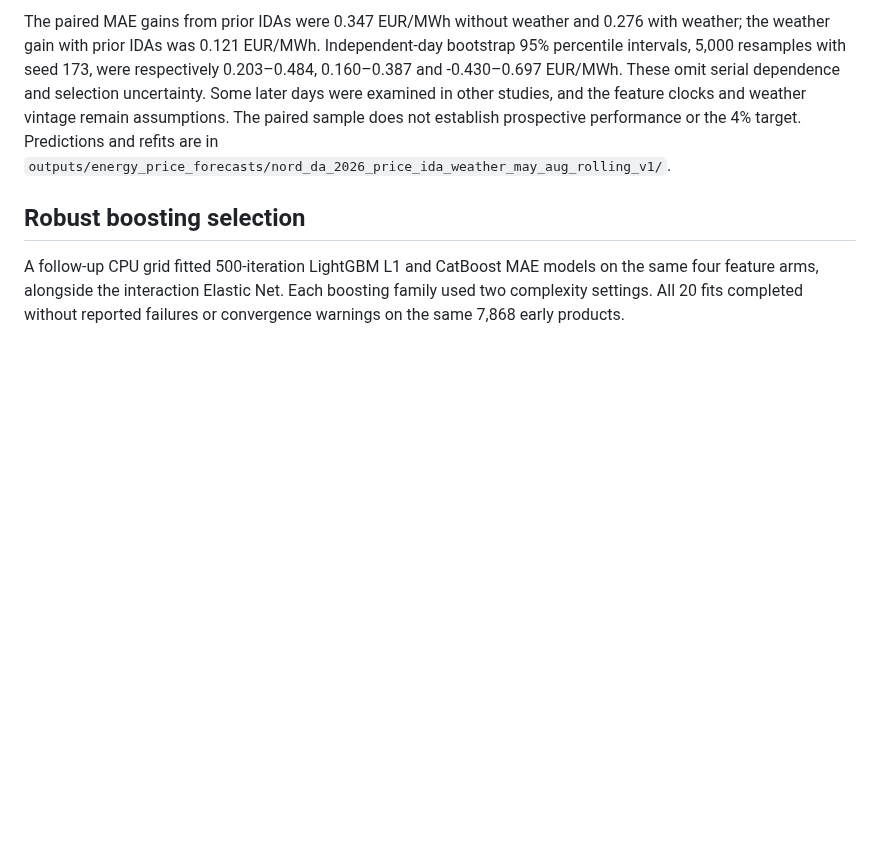
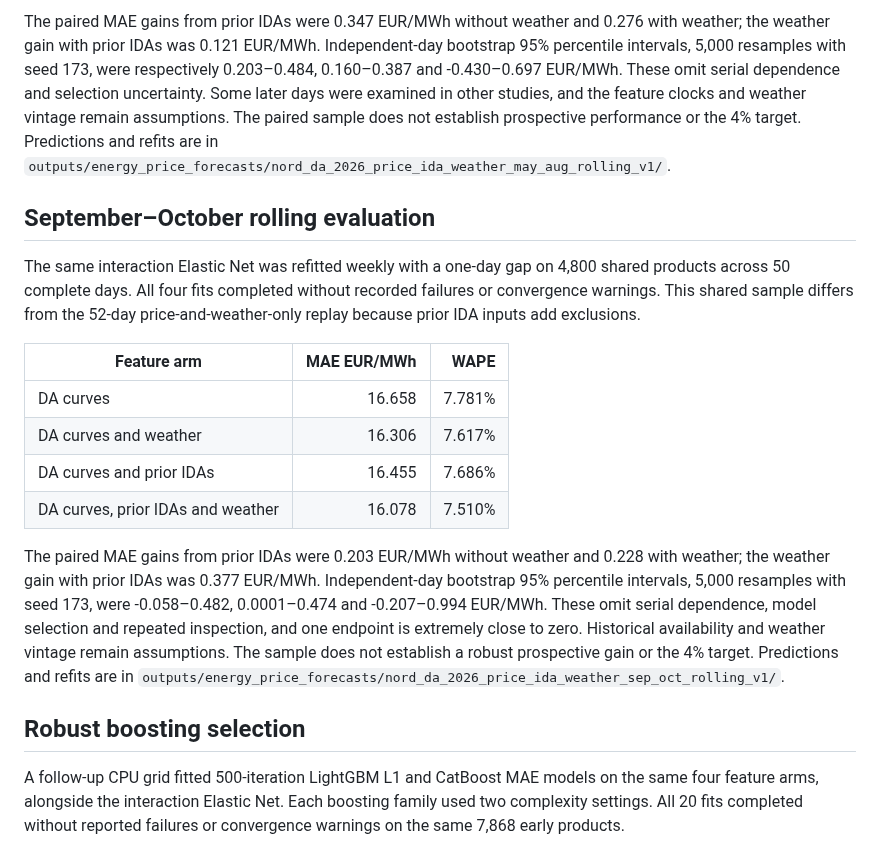
Before and after one commit to rghetti/bess_pv_trading, a Markdown page: docs/reviews/price_da_prior_ida_weather_factorial_2026.md, the part around the change. Rendered like a GitHub page; blank space fills up the shorter version.

```diff
--- a/docs/reviews/price_da_prior_ida_weather_factorial_2026.md
+++ b/docs/reviews/price_da_prior_ida_weather_factorial_2026.md
@@ -60,6 +60,30 @@ assumptions. The paired sample does not establish prospective performance or
 the 4% target. Predictions and refits are in
 `outputs/energy_price_forecasts/nord_da_2026_price_ida_weather_may_aug_rolling_v1/`.
 
+## September–October rolling evaluation
+
+The same interaction Elastic Net was refitted weekly with a one-day gap on
+4,800 shared products across 50 complete days. All four fits completed without
+recorded failures or convergence warnings. This shared sample differs from the
+52-day price-and-weather-only replay because prior IDA inputs add exclusions.
+
+| Feature arm | MAE EUR/MWh | WAPE |
+| --- | ---: | ---: |
+| DA curves | 16.658 | 7.781% |
+| DA curves and weather | 16.306 | 7.617% |
+| DA curves and prior IDAs | 16.455 | 7.686% |
+| DA curves, prior IDAs and weather | 16.078 | 7.510% |
+
+The paired MAE gains from prior IDAs were 0.203 EUR/MWh without weather and
+0.228 with weather; the weather gain with prior IDAs was 0.377 EUR/MWh.
+Independent-day bootstrap 95% percentile intervals, 5,000 resamples with seed
+173, were -0.058–0.482, 0.0001–0.474 and -0.207–0.994 EUR/MWh. These omit
+serial dependence, model selection and repeated inspection, and one endpoint
+is extremely close to zero. Historical availability and weather vintage remain
+assumptions. The sample does not establish a robust prospective gain or the
+4% target. Predictions and refits are in
+`outputs/energy_price_forecasts/nord_da_2026_price_ida_weather_sep_oct_rolling_v1/`.
+
 ## Robust boosting selection
 
 A follow-up CPU grid fitted 500-iteration LightGBM L1 and CatBoost MAE models
```
Also changed, not shown: docs/reviews/price_ida_latest_bidirectional_2026.md (added, +33 -0 lines), docs/reviews/price_search_summary.md (+4 -0 lines).
